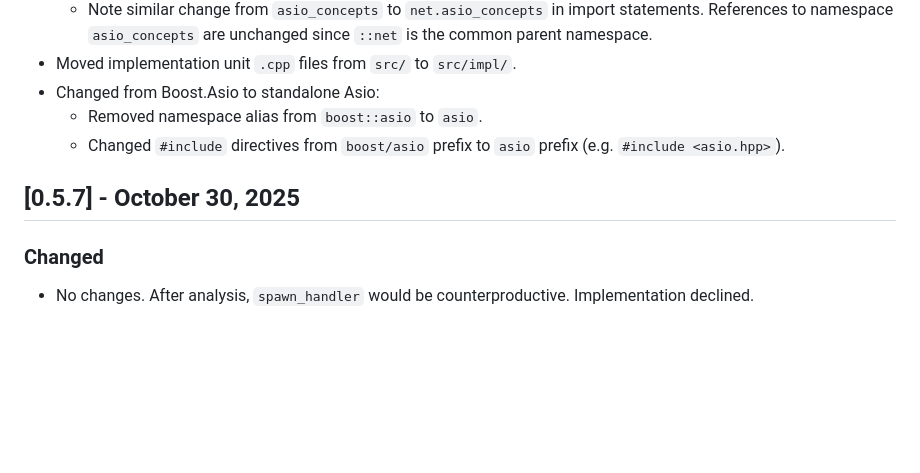
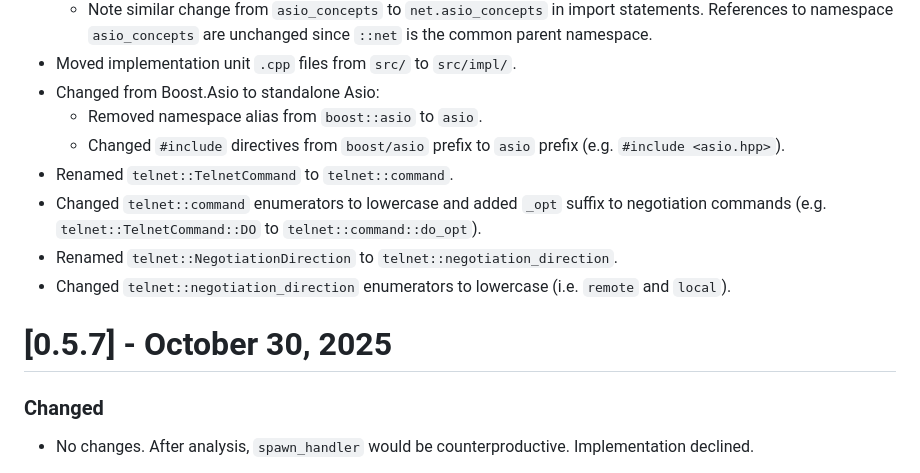
Before and after one commit to SolusIgnis/cpp-projects, a Markdown page: net/telnet/Changelog.md, the part around the change. Drawn GitHub-style; blank space fills up the shorter version.

```diff
--- a/net/telnet/Changelog.md
+++ b/net/telnet/Changelog.md
@@ -11,8 +11,12 @@
 - Changed from Boost.Asio to standalone Asio:
   - Removed namespace alias from `boost::asio` to `asio`.
   - Changed `#include` directives from `boost/asio` prefix to `asio` prefix (e.g. `#include <asio.hpp>`).
+- Renamed `telnet::TelnetCommand` to `telnet::command`.
+- Changed `telnet::command` enumerators to lowercase and added `_opt` suffix to negotiation commands (e.g. `telnet::TelnetCommand::DO` to `telnet::command::do_opt`).
+- Renamed `telnet::NegotiationDirection` to `telnet::negotiation_direction`.
+- Changed `telnet::negotiation_direction` enumerators to lowercase (i.e. `remote` and `local`).
 
-## [0.5.7] - October 30, 2025
+# [0.5.7] - October 30, 2025
 ### Changed
 - No changes. After analysis, `spawn_handler` would be counterproductive. Implementation declined.
 
```
